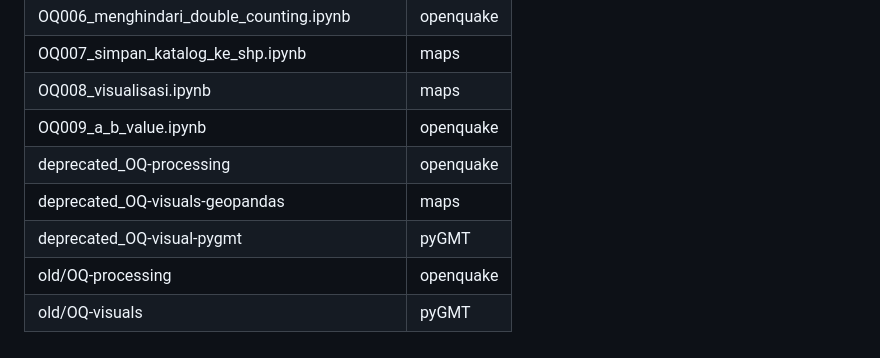
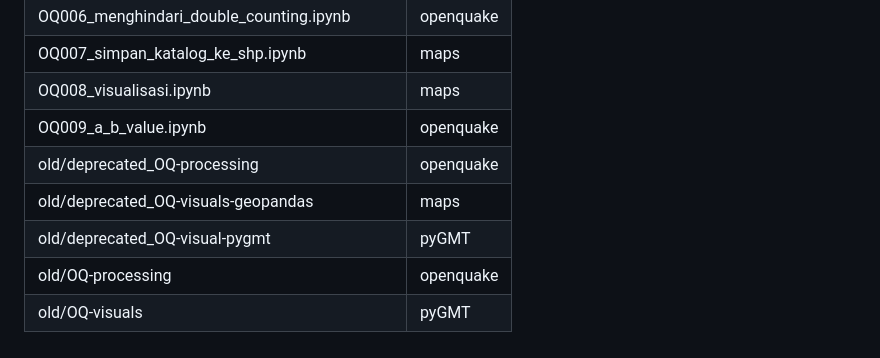
Before and after one commit to yudhastyawan/Seismologi-Teknik-OQ, a Markdown page: README.md, the part around the change. Rendered like a GitHub page.

```diff
--- a/README.md
+++ b/README.md
@@ -70,8 +70,8 @@ Notebook sebelum direvisi dapat dilihat di folder **old**.
 | OQ007_simpan_katalog_ke_shp.ipynb        | maps |
 | OQ008_visualisasi.ipynb        | maps |
 | OQ009_a_b_value.ipynb        | openquake |
-| deprecated_OQ-processing        | openquake |
-| deprecated_OQ-visuals-geopandas | maps      |
-| deprecated_OQ-visual-pygmt      | pyGMT     |
+| old/deprecated_OQ-processing        | openquake |
+| old/deprecated_OQ-visuals-geopandas | maps      |
+| old/deprecated_OQ-visual-pygmt      | pyGMT     |
 | old/OQ-processing        | openquake |
 | old/OQ-visuals           | pyGMT     |
```
